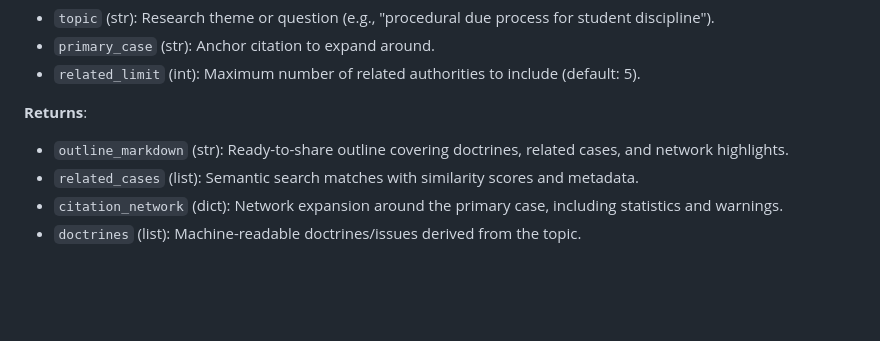
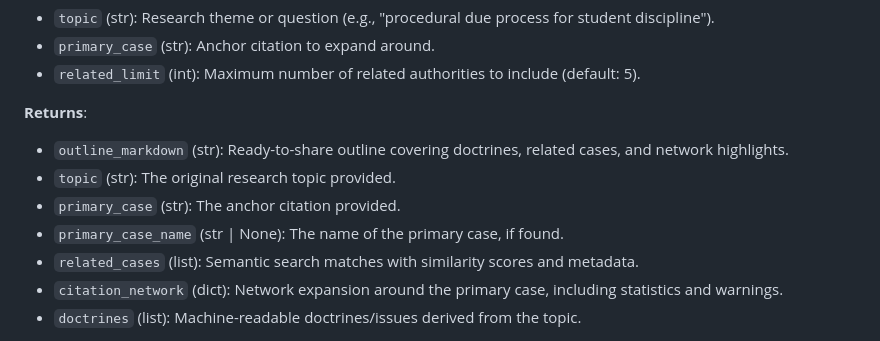
Before and after one commit to mightymikesapp/MikeCheck, a Markdown page: TOOL-REFERENCE-GUIDE.md, the part around the change. Rendered like a GitHub page; blank space fills up the shorter version.

Commit message:
Update TOOL-REFERENCE-GUIDE.md
Co-authored-by: gemini-code-assist[bot] <176961590+gemini-code-assist[bot]@users.noreply.github.com>

```diff
--- a/TOOL-REFERENCE-GUIDE.md
+++ b/TOOL-REFERENCE-GUIDE.md
@@ -479,6 +479,9 @@ pipeline = await run_research_pipeline(
 
 **Returns**:
 - `outline_markdown` (str): Ready-to-share outline covering doctrines, related cases, and network highlights.
+- `topic` (str): The original research topic provided.
+- `primary_case` (str): The anchor citation provided.
+- `primary_case_name` (str | None): The name of the primary case, if found.
 - `related_cases` (list): Semantic search matches with similarity scores and metadata.
 - `citation_network` (dict): Network expansion around the primary case, including statistics and warnings.
 - `doctrines` (list): Machine-readable doctrines/issues derived from the topic.
```
